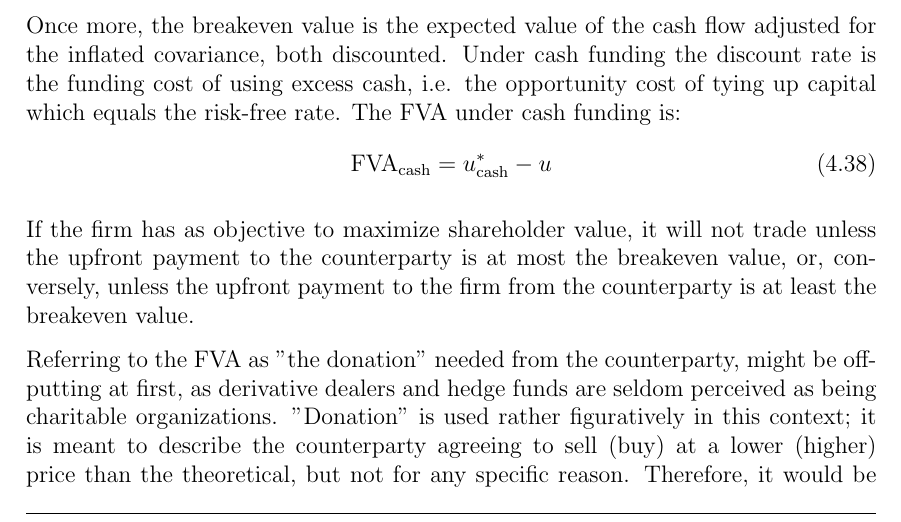
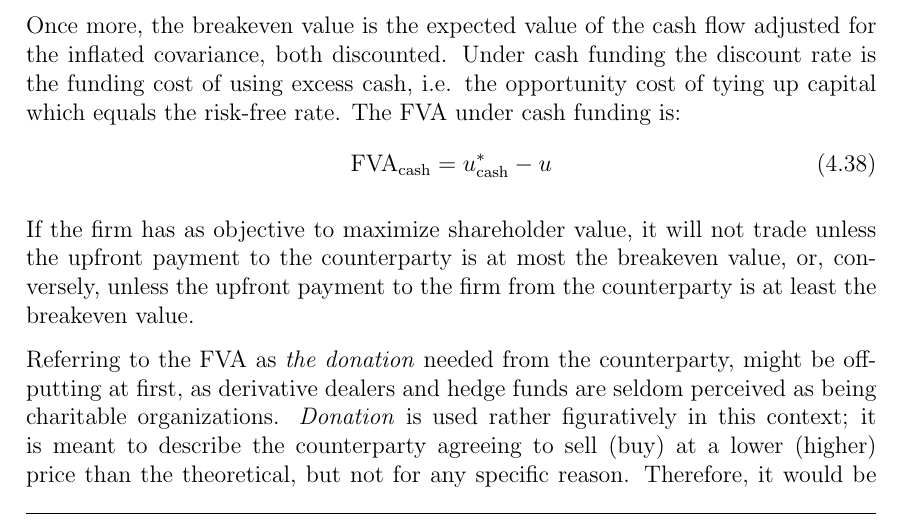
Before and after one commit to sebastianbaltser/master-thesis, a LaTeX thesis (thesis/main.tex, which reads thesis/content/body-matter/single-period-model/defining-fva.tex): part of page 41 of 61, cut so that both start at the same text. Compiled offline with pdfLaTeX.

Commit message:
Use italics over quotation marks

```diff
--- a/thesis/content/body-matter/single-period-model/defining-fva.tex
+++ b/thesis/content/body-matter/single-period-model/defining-fva.tex
@@ -239,10 +239,10 @@
             it will not trade unless the upfront payment to the counterparty is at most the breakeven value,
             or, conversely, unless the upfront payment to the firm from the counterparty is at least the breakeven value.
 
-        Referring to the FVA as "the donation" needed from the counterparty,
+        Referring to the FVA as \textit{the donation} needed from the counterparty,
         might be off-putting at first,
         as derivative dealers and hedge funds are seldom perceived as being charitable organizations.
-        "Donation" is used rather figuratively in this context;
+        \textit{Donation} is used rather figuratively in this context;
         it is meant to describe the counterparty agreeing
         to sell (buy) at a lower (higher) price than the theoretical,
         but not for any specific reason.
```
